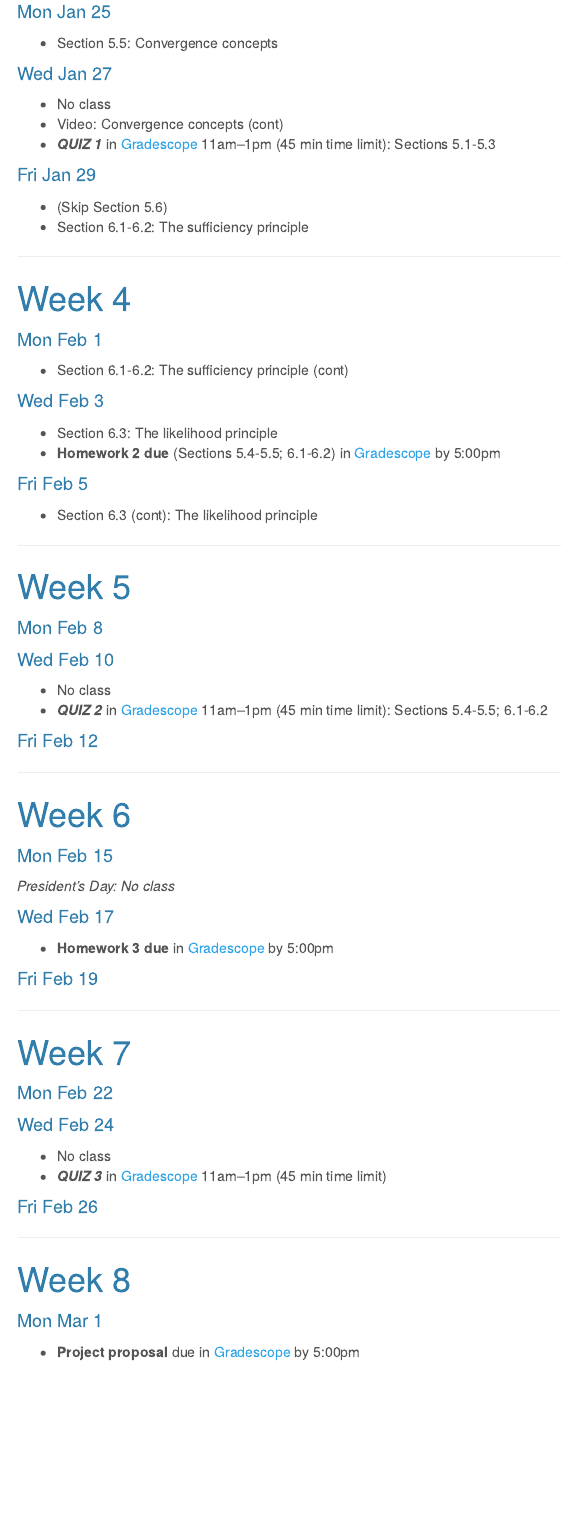
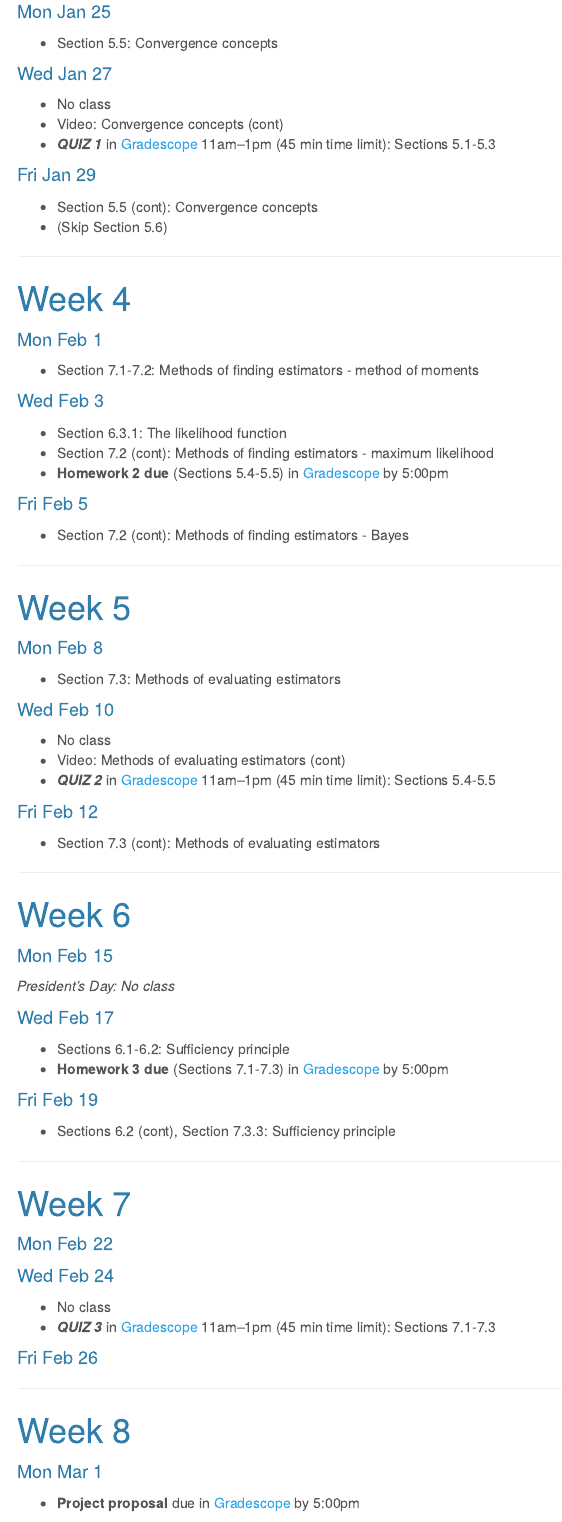
Before and after one commit to staceyhancock/stat502, an R Markdown document (calendar.Rmd): the page in a window 1100 px wide, from 790 px down. The pictures show the output file calendar.html that the author committed with the source, opened offline; menus at the side of the page are left out.

Commit message:
Update calendar

```diff
--- a/calendar.Rmd
+++ b/calendar.Rmd
@@ -67,8 +67,8 @@ _Martin Luther King Day: No class_
 
 #### Fri Jan 29
 
+* Section 5.5 (cont): Convergence concepts
 * (Skip Section 5.6)
-* Section 6.1-6.2: The sufficiency principle
 
 ---
 
@@ -76,16 +76,17 @@ _Martin Luther King Day: No class_
 
 #### Mon Feb 1
 
-* Section 6.1-6.2: The sufficiency principle (cont)
+* Section 7.1-7.2: Methods of finding estimators - method of moments
 
 #### Wed Feb 3
 
-* Section 6.3: The likelihood principle
-* **Homework 2 due** (Sections 5.4-5.5; 6.1-6.2) in [Gradescope](https://www.gradescope.com) by 5:00pm
+* Section 6.3.1: The likelihood function
+* Section 7.2 (cont): Methods of finding estimators - maximum likelihood
+* **Homework 2 due** (Sections 5.4-5.5) in [Gradescope](https://www.gradescope.com) by 5:00pm
 
 #### Fri Feb 5
 
-* Section 6.3 (cont): The likelihood principle
+* Section 7.2 (cont): Methods of finding estimators - Bayes
 
 
 ---
@@ -94,14 +95,17 @@ _Martin Luther King Day: No class_
 
 #### Mon Feb 8
 
+* Section 7.3: Methods of evaluating estimators
 
 #### Wed Feb 10
 
 * No class
-* **_QUIZ 2_** in [Gradescope](https://www.gradescope.com) 11am--1pm (45 min time limit): Sections 5.4-5.5; 6.1-6.2
+* Video: Methods of evaluating estimators (cont)
+* **_QUIZ 2_** in [Gradescope](https://www.gradescope.com) 11am--1pm (45 min time limit): Sections 5.4-5.5
 
 #### Fri Feb 12
 
+* Section 7.3 (cont): Methods of evaluating estimators
 
 ---
 
@@ -113,10 +117,12 @@ _President's Day: No class_
 
 #### Wed Feb 17
 
-* **Homework 3 due** in [Gradescope](https://www.gradescope.com) by 5:00pm
+* Sections 6.1-6.2: Sufficiency principle
+* **Homework 3 due** (Sections 7.1-7.3) in [Gradescope](https://www.gradescope.com) by 5:00pm
 
 #### Fri Feb 19
 
+* Sections 6.2 (cont), Section 7.3.3: Sufficiency principle
 
 ---
 
@@ -128,7 +134,7 @@ _President's Day: No class_
 #### Wed Feb 24
 
 * No class
-* **_QUIZ 3_** in [Gradescope](https://www.gradescope.com) 11am--1pm (45 min time limit)
+* **_QUIZ 3_** in [Gradescope](https://www.gradescope.com) 11am--1pm (45 min time limit): Sections 7.1-7.3
 
 #### Fri Feb 26
 
```
Also changed, not shown: calendar.html.
